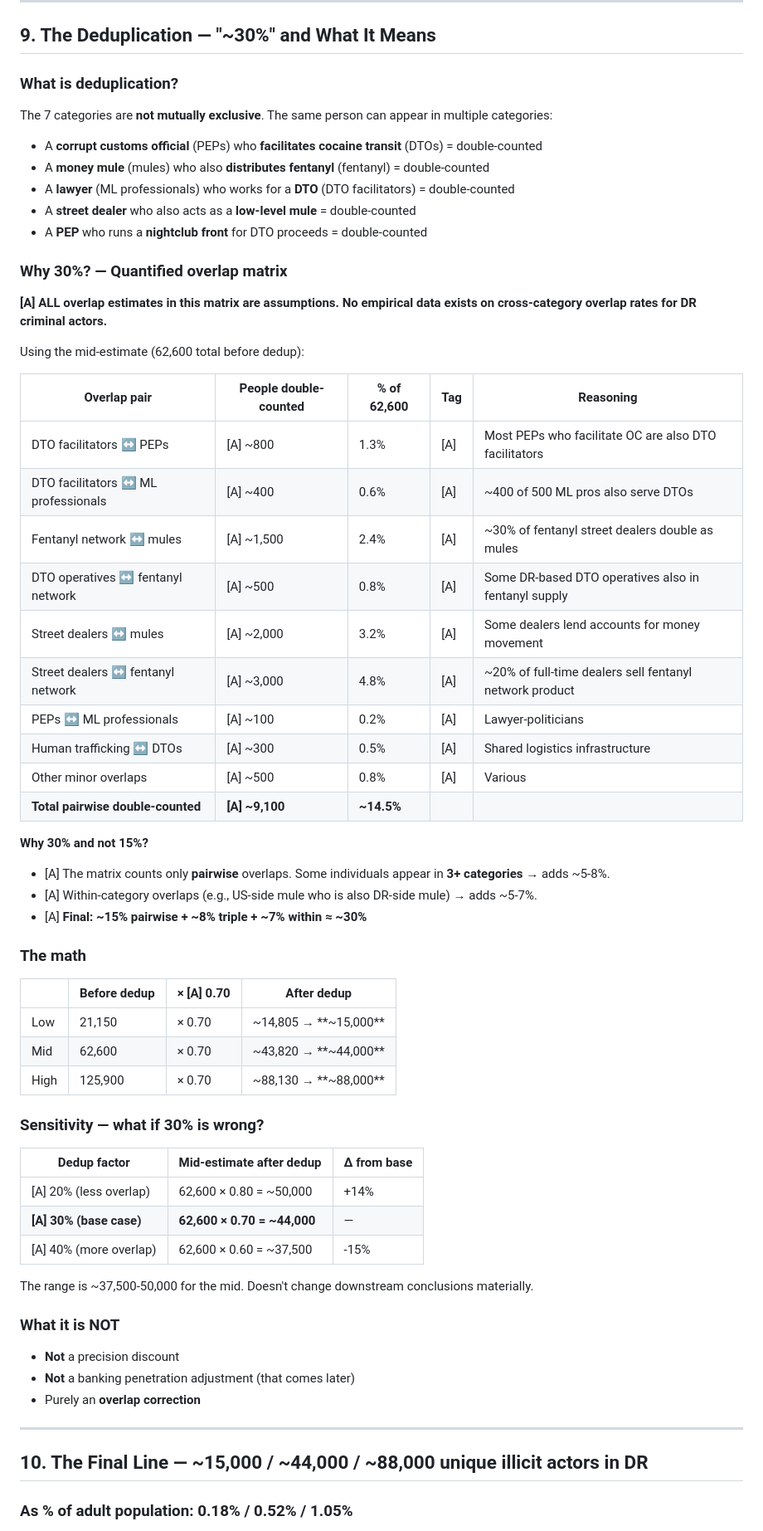
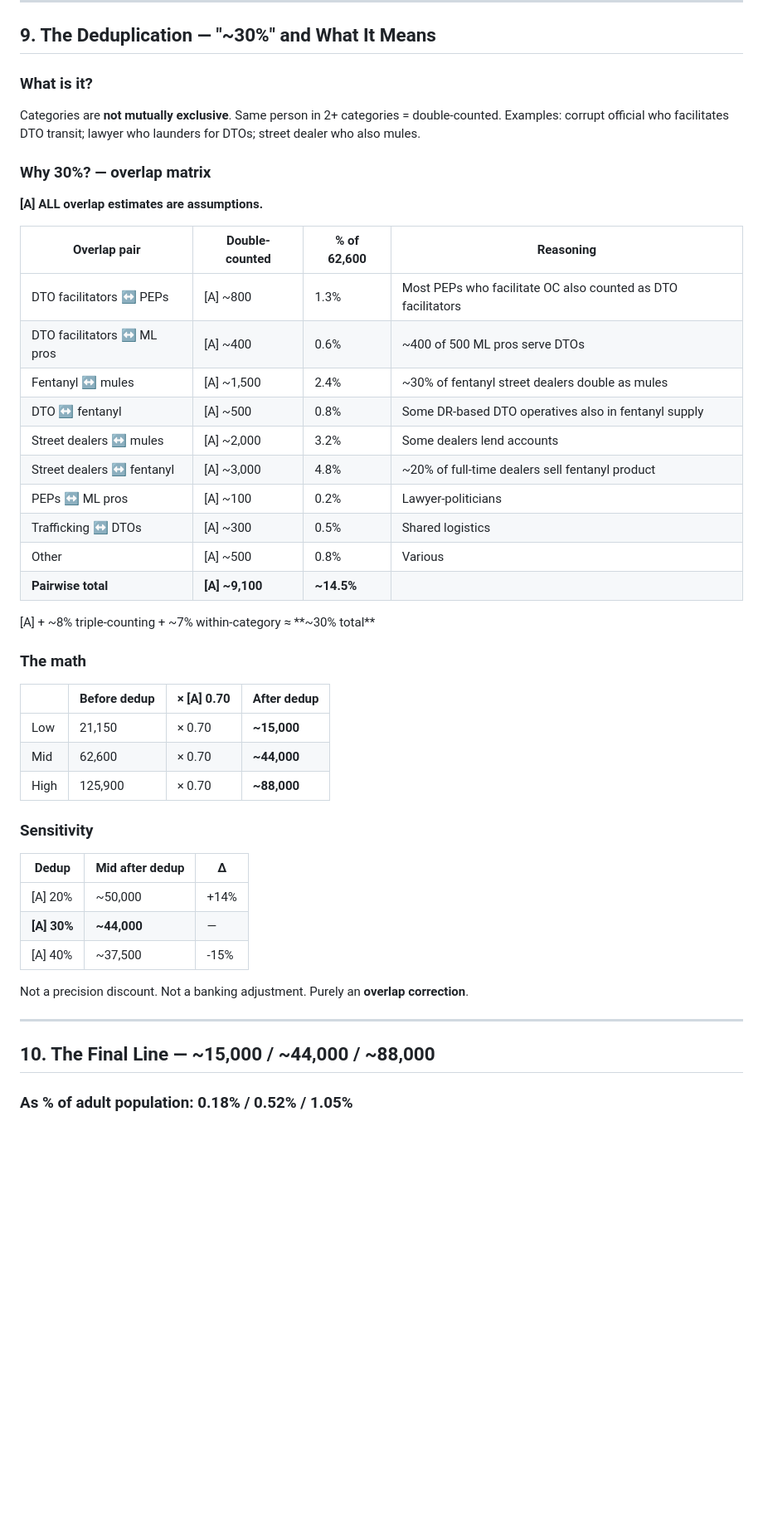
Before and after one commit to phume/adhoc_public, a Markdown page: aml_dominican_risk/result_20260224_STR_Estimation_Slide6_Notes.md, the part around one of its changes. Shown at 83% size. GitHub-like rendering; blank space fills up the shorter version.

```diff
--- a/aml_dominican_risk/result_20260224_STR_Estimation_Slide6_Notes.md
+++ b/aml_dominican_risk/result_20260224_STR_Estimation_Slide6_Notes.md
@@ -483,67 +431,50 @@ Lawyers, accountants, real estate agents, and notaries who **knowingly** facilit
 
 ## 9. The Deduplication — "~30%" and What It Means
 
-### What is deduplication?
+### What is it?
 
-The 7 categories are **not mutually exclusive**. The same person can appear in multiple categories:
+Categories are **not mutually exclusive**. Same person in 2+ categories = double-counted. Examples: corrupt official who facilitates DTO transit; lawyer who launders for DTOs; street dealer who also mules.
 
-- A **corrupt customs official** (PEPs) who **facilitates cocaine transit** (DTOs) = double-counted
-- A **money mule** (mules) who also **distributes fentanyl** (fentanyl) = double-counted
-- A **lawyer** (ML professionals) who works for a **DTO** (DTO facilitators) = double-counted
-- A **street dealer** who also acts as a **low-level mule** = double-counted
-- A **PEP** who runs a **nightclub front** for DTO proceeds = double-counted
+### Why 30%? — overlap matrix
 
-### Why 30%? — Quantified overlap matrix
+**[A] ALL overlap estimates are assumptions.**
 
-**[A] ALL overlap estimates in this matrix are assumptions. No empirical data exists on cross-category overlap rates for DR criminal actors.**
+| Overlap pair | Double-counted | % of 62,600 | Reasoning |
+|---|---|---|---|
+| DTO facilitators ↔ PEPs | [A] ~800 | 1.3% | Most PEPs who facilitate OC also counted as DTO facilitators |
+| DTO facilitators ↔ ML pros | [A] ~400 | 0.6% | ~400 of 500 ML pros serve DTOs |
+| Fentanyl ↔ mules | [A] ~1,500 | 2.4% | ~30% of fentanyl street dealers double as mules |
+| DTO ↔ fentanyl | [A] ~500 | 0.8% | Some DR-based DTO operatives also in fentanyl supply |
+| Street dealers ↔ mules | [A] ~2,000 | 3.2% | Some dealers lend accounts |
+| Street dealers ↔ fentanyl | [A] ~3,000 | 4.8% | ~20% of full-time dealers sell fentanyl product |
+| PEPs ↔ ML pros | [A] ~100 | 0.2% | Lawyer-politicians |
+| Trafficking ↔ DTOs | [A] ~300 | 0.5% | Shared logistics |
+| Other | [A] ~500 | 0.8% | Various |
+| **Pairwise total** | **[A] ~9,100** | **~14.5%** | |
 
-Using the mid-estimate (62,600 total before dedup):
-
-| Overlap pair | People double-counted | % of 62,600 | Tag | Reasoning |
-|---|---|---|---|---|
-| DTO facilitators ↔ PEPs | [A] ~800 | 1.3% | [A] | Most PEPs who facilitate OC are also DTO facilitators |
-| DTO facilitators ↔ ML professionals | [A] ~400 | 0.6% | [A] | ~400 of 500 ML pros also serve DTOs |
-| Fentanyl network ↔ mules | [A] ~1,500 | 2.4% | [A] | ~30% of fentanyl street dealers double as mules |
-| DTO operatives ↔ fentanyl network | [A] ~500 | 0.8% | [A] | Some DR-based DTO operatives also in fentanyl supply |
-| Street dealers ↔ mules | [A] ~2,000 | 3.2% | [A] | Some dealers lend accounts for money movement |
-| Street dealers ↔ fentanyl network | [A] ~3,000 | 4.8% | [A] | ~20% of full-time dealers sell fentanyl network product |
-| PEPs ↔ ML professionals | [A] ~100 | 0.2% | [A] | Lawyer-politicians |
-| Human trafficking ↔ DTOs | [A] ~300 | 0.5% | [A] | Shared logistics infrastructure |
-| Other minor overlaps | [A] ~500 | 0.8% | [A] | Various |
-| **Total pairwise double-counted** | **[A] ~9,100** | **~14.5%** | | |
-
-**Why 30% and not 15%?**
-- [A] The matrix counts only **pairwise** overlaps. Some individuals appear in **3+ categories** → adds ~5-8%.
-- [A] Within-category overlaps (e.g., US-side mule who is also DR-side mule) → adds ~5-7%.
-- [A] **Final: ~15% pairwise + ~8% triple + ~7% within ≈ ~30%**
+[A] + ~8% triple-counting + ~7% within-category ≈ **~30% total**
 
 ### The math
 
 | | Before dedup | × [A] 0.70 | After dedup |
 |---|---|---|---|
-| Low | 21,150 | × 0.70 | ~14,805 → **~15,000** |
-| Mid | 62,600 | × 0.70 | ~43,820 → **~44,000** |
-| High | 125,900 | × 0.70 | ~88,130 → **~88,000** |
+| Low | 21,150 | × 0.70 | **~15,000** |
+| Mid | 62,600 | × 0.70 | **~44,000** |
+| High | 125,900 | × 0.70 | **~88,000** |
 
-### Sensitivity — what if 30% is wrong?
+### Sensitivity
 
-| Dedup factor | Mid-estimate after dedup | Δ from base |
+| Dedup | Mid after dedup | Δ |
 |---|---|---|
-| [A] 20% (less overlap) | 62,600 × 0.80 = ~50,000 | +14% |
-| **[A] 30% (base case)** | **62,600 × 0.70 = ~44,000** | — |
-| [A] 40% (more overlap) | 62,600 × 0.60 = ~37,500 | -15% |
+| [A] 20% | ~50,000 | +14% |
+| **[A] 30%** | **~44,000** | — |
+| [A] 40% | ~37,500 | -15% |
 
-The range is ~37,500-50,000 for the mid. Doesn't change downstream conclusions materially.
-
-### What it is NOT
-
-- **Not** a precision discount
-- **Not** a banking penetration adjustment (that comes later)
-- Purely an **overlap correction**
+Not a precision discount. Not a banking adjustment. Purely an **overlap correction**.
 
 ---
 
-## 10. The Final Line — ~15,000 / ~44,000 / ~88,000 unique illicit actors in DR
+## 10. The Final Line — ~15,000 / ~44,000 / ~88,000
 
 ### As % of adult population: 0.18% / 0.52% / 1.05%
 
```
Also changed, not shown: other parts of aml_dominican_risk/result_20260224_STR_Estimation_Slide6_Notes.md (+237 -273 lines).
